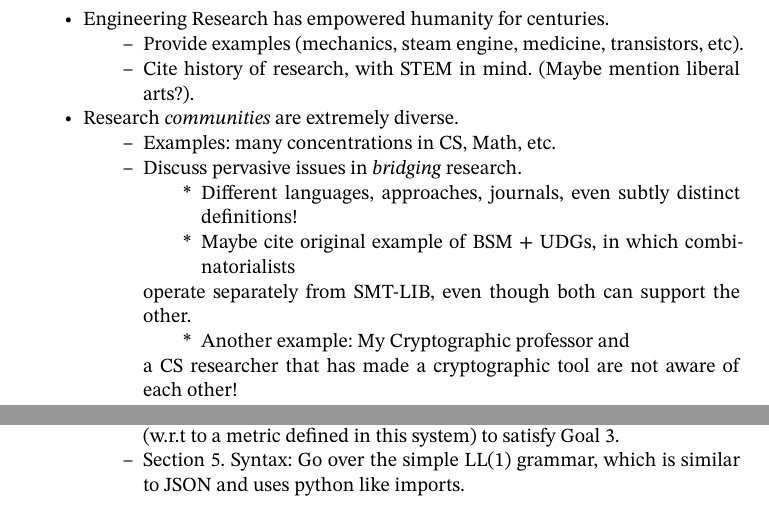
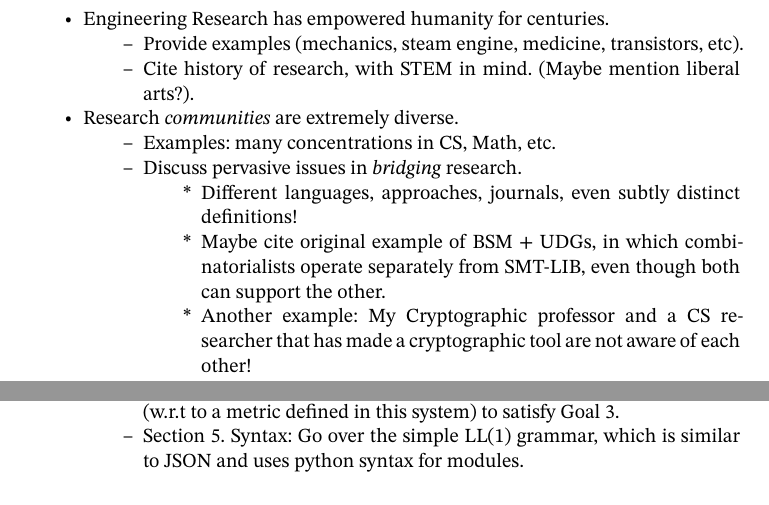
Before and after one commit to oscar-bender-stone/honors-thesis, a Typst document (source/0_index.typ, which reads source/1_introduction.typ): two parts of pages 1 and 3 of 10, joined at a grey line, cut so that both start at the same text. Compiled offline with Typst 0.15.

Commit message:
Cleaned up formatting in rough outline

```diff
--- a/source/1_introduction.typ
+++ b/source/1_introduction.typ
@@ -175,7 +174,7 @@
     a metric defined in this system) to satisfy Goal 3.
 
   - Section 5. Syntax: Go over the simple LL(1) grammar, which is similar to
-    JSON and uses python like imports.
+    JSON and uses python syntax for modules.
 
   - Section 6. Semantics: Defines information graphs and their correspondence
     with the optimal informal system in Section 3.
```
Also changed, not shown: document/thesis.pdf, source/1_introduction.typ (9 more changed lines).
